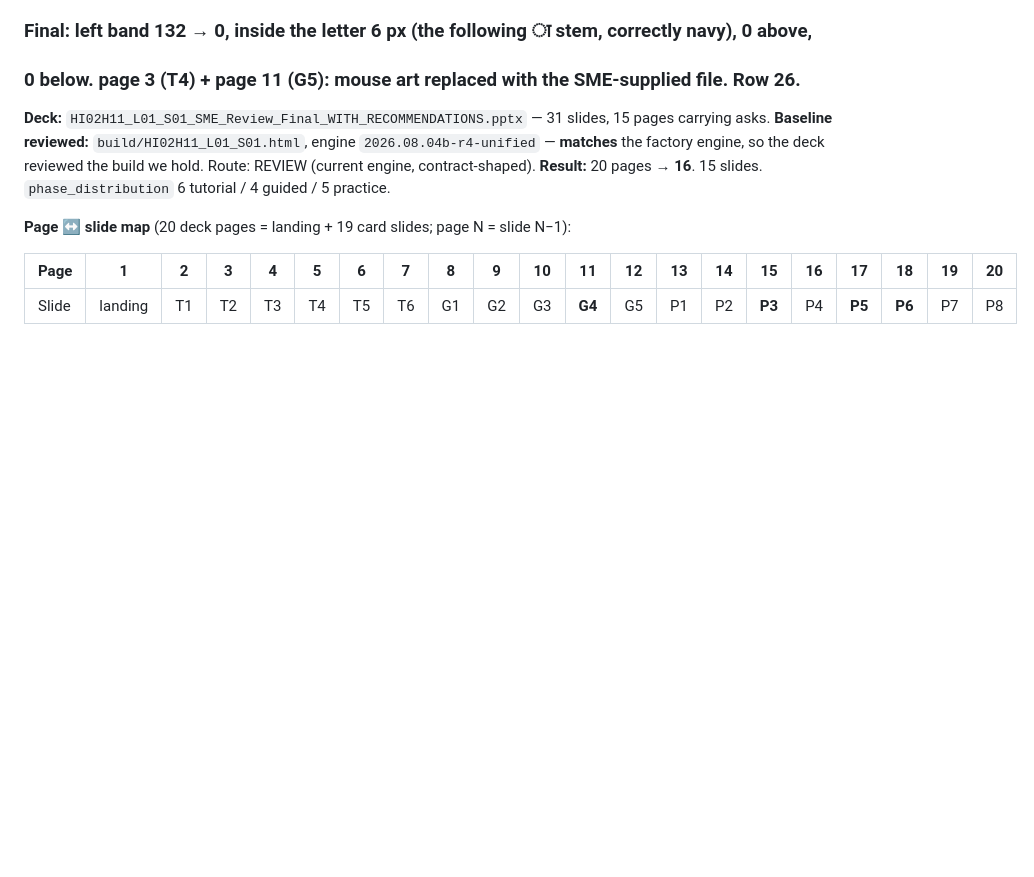
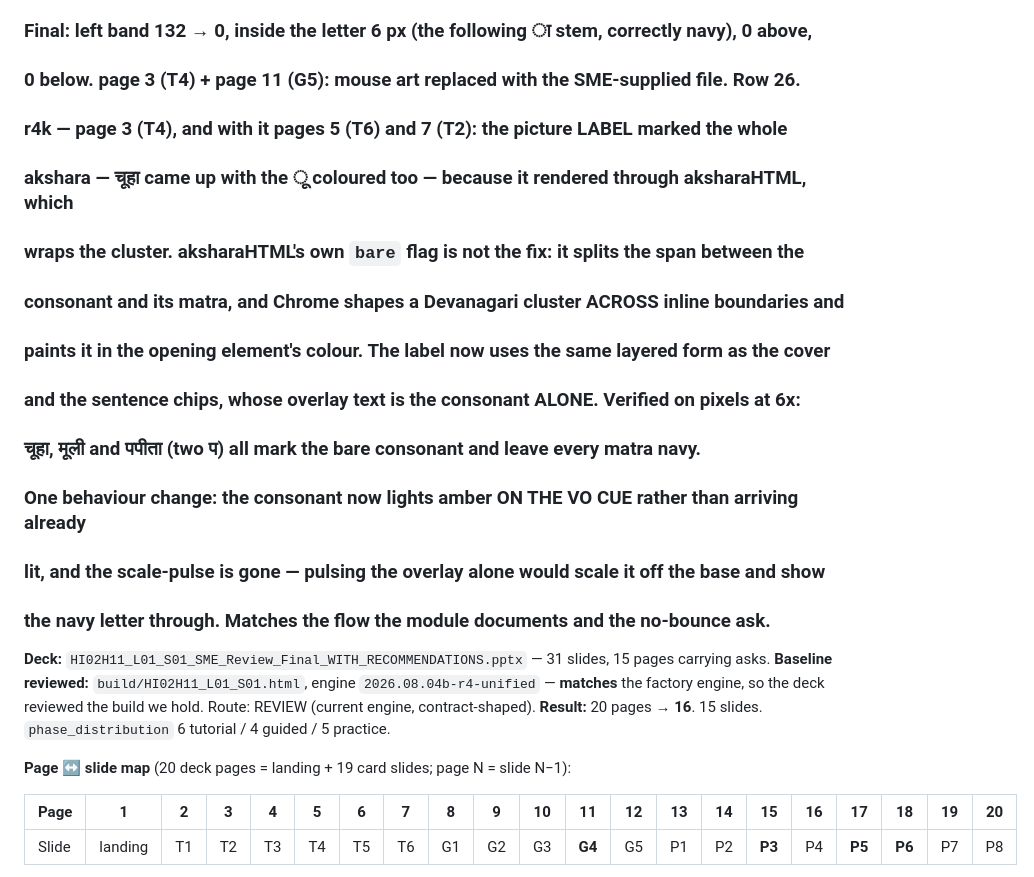
Before and after one commit to khugshalharshvardhan/HI02H11_L01_S01, a Markdown page: CHANGES.md, the part around the change. Drawn GitHub-style; blank space fills up the shorter version.

Commit message:
CHANGES.md: record r4k (page 3 label marks the bare consonant)
Co-Authored-By: Claude Opus 5 (1M context) <noreply@anthropic.com>

```diff
--- a/CHANGES.md
+++ b/CHANGES.md
@@ -16,6 +16,16 @@
 ### 132 navy px in a 4 px band left of the orange, on चार at 8x. soundWordHTML now covers the bearing.
 ### Final: left band 132 → 0, inside the letter 6 px (the following ा stem, correctly navy), 0 above,
 ### 0 below. **page 3 (T4) + page 11 (G5)**: mouse art replaced with the SME-supplied file. Row 26.
+### r4k — **page 3 (T4)**, and with it pages 5 (T6) and 7 (T2): the picture LABEL marked the whole
+### akshara — चूहा came up with the ू coloured too — because it rendered through aksharaHTML, which
+### wraps the cluster. aksharaHTML's own `bare` flag is not the fix: it splits the span between the
+### consonant and its matra, and Chrome shapes a Devanagari cluster ACROSS inline boundaries and
+### paints it in the opening element's colour. The label now uses the same layered form as the cover
+### and the sentence chips, whose overlay text is the consonant ALONE. Verified on pixels at 6x:
+### चूहा, मूली and पपीता (two प) all mark the bare consonant and leave every matra navy.
+### One behaviour change: the consonant now lights amber ON THE VO CUE rather than arriving already
+### lit, and the scale-pulse is gone — pulsing the overlay alone would scale it off the base and show
+### the navy letter through. Matches the flow the module documents and the no-bounce ask.
 
 **Deck:** `HI02H11_L01_S01_SME_Review_Final_WITH_RECOMMENDATIONS.pptx` — 31 slides, 15 pages carrying asks.
 **Baseline reviewed:** `build/HI02H11_L01_S01.html`, engine `2026.08.04b-r4-unified` — **matches** the
```
